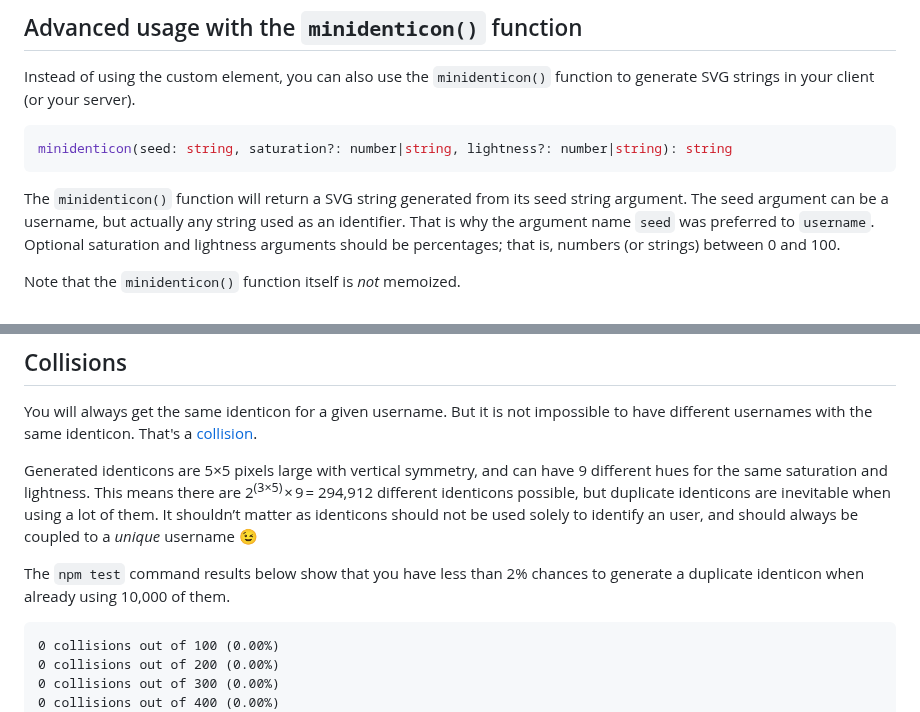
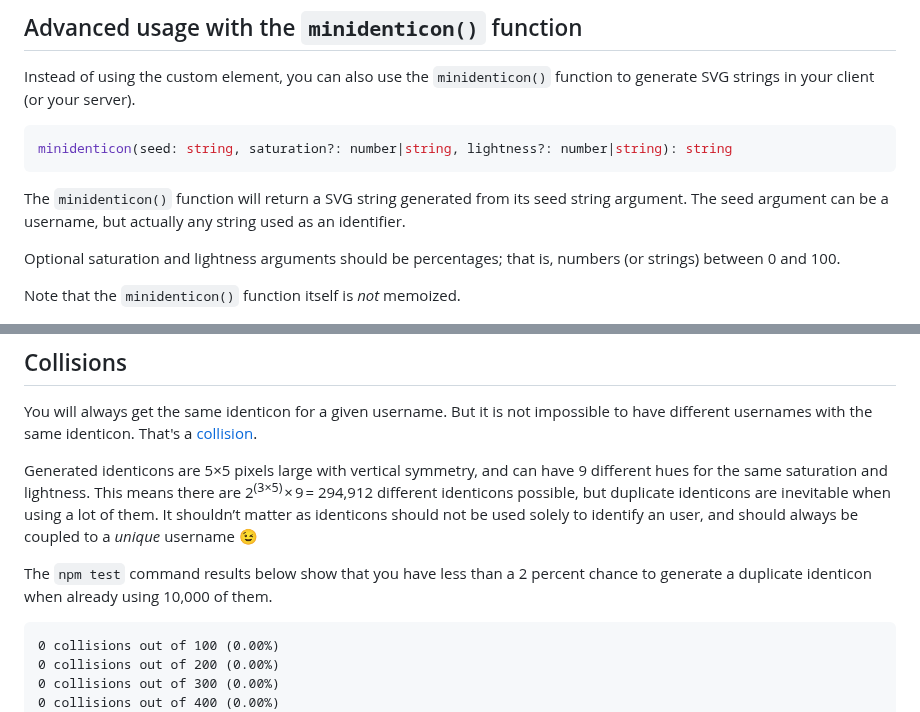
Before and after one commit to laurentpayot/minidenticons, a Markdown page: README.md, 2 parts joined by grey strips. Drawn GitHub-style.

Commit message:
readme cleanup

````diff
--- a/README.md
+++ b/README.md
@@ -76,7 +76,8 @@ Instead of using the custom element, you can also use the `minidenticon()` funct
 minidenticon(seed: string, saturation?: number|string, lightness?: number|string): string
 ```
 
-The `minidenticon()` function will return a SVG string generated from its seed string argument. The seed argument can be a username, but actually any string used as an identifier. That is why the argument name `seed` was preferred to `username`.
+The `minidenticon()` function will return a SVG string generated from its seed string argument. The seed argument can be a username, but actually any string used as an identifier.
+
 Optional saturation and lightness arguments should be percentages; that is, numbers (or strings) between 0 and 100.
 
 Note that the `minidenticon()` function itself is *not* memoized.
@@ -153,7 +154,7 @@ You will always get the same identicon for a given username. But it is not impos
 Generated identicons are 5×5 pixels large with vertical symmetry, and can have 9 different hues for the same saturation and lightness.
 This means there are 2<sup>(3×5)</sup> × 9 = 294,912 different identicons possible, but duplicate identicons are inevitable when using a lot of them. It shouldn’t matter as identicons should not be used solely to identify an user, and should always be coupled to a *unique* username :wink:
 
-The `npm test` command results below show that you have less than 2% chances to generate a duplicate identicon when already using 10,000 of them.
+The `npm test` command results below show that you have less than a 2 percent chance to generate a duplicate identicon when already using 10,000 of them.
 
 ```text
 0 collisions out of 100 (0.00%)
````
